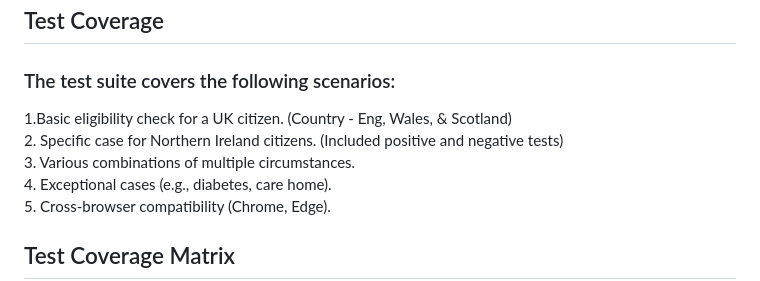
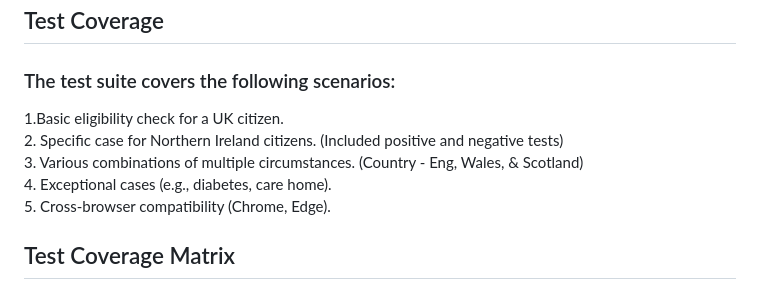
Before and after one commit to CyrilJohnMathew/CyrilJohnMathew-NHSBSA, a Markdown page: README.md, the part around the change. Rendered like a GitHub page.

```diff
--- a/README.md
+++ b/README.md
@@ -66,9 +66,9 @@ mvn test -Dcucumber.filter.tags="@exceptional"
 
 ## Test Coverage
 ### The test suite covers the following scenarios:
- 1.Basic eligibility check for a UK citizen.  (Country - Eng, Wales, & Scotland)
+ 1.Basic eligibility check for a UK citizen.
  2. Specific case for Northern Ireland citizens. (Included positive and negative tests)
- 3. Various combinations of multiple circumstances.
+ 3. Various combinations of multiple circumstances. (Country - Eng, Wales, & Scotland)
  4. Exceptional cases (e.g., diabetes, care home).
  5. Cross-browser compatibility (Chrome, Edge).
 
```
